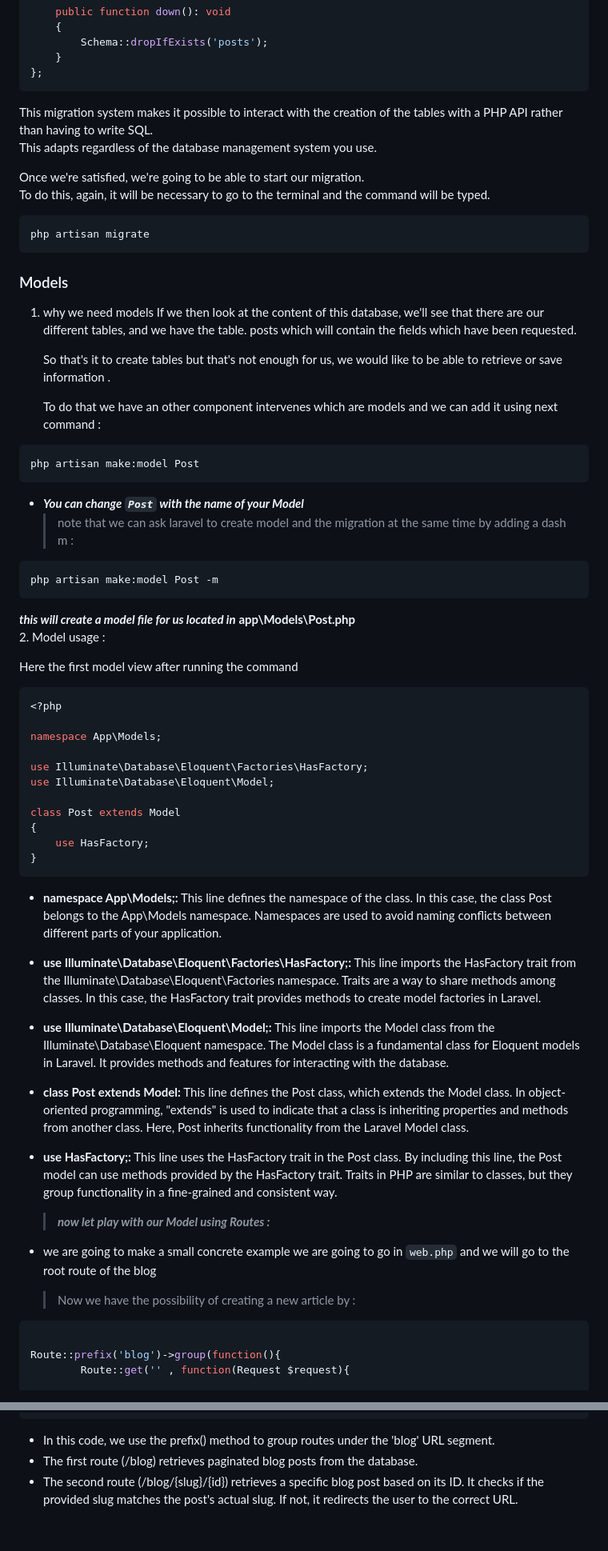
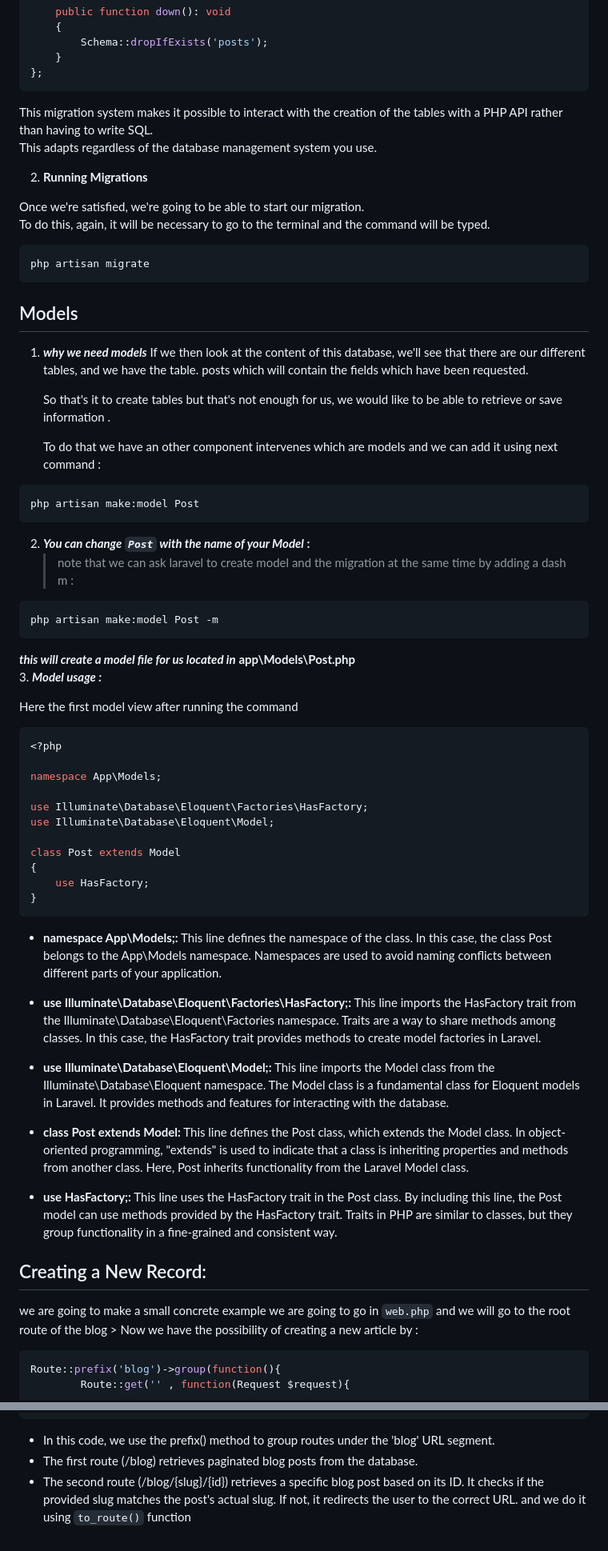
Before and after one commit to Jalil-Betroji/lab-crud-laravel-autoFormation, a Markdown page: lab-crud-laravel-ORM-Eloquent/README.md, 2 parts joined by grey strips. Shown at 80% size. Rendered like a GitHub page.

Commit message:
Readme updated by adding styles

````diff
--- a/lab-crud-laravel-ORM-Eloquent/README.md
+++ b/lab-crud-laravel-ORM-Eloquent/README.md
@@ -49,6 +51,8 @@ return new class extends Migration
 This migration system makes it possible to interact with the creation of the tables with a PHP API rather than having to write SQL.<br>
 This adapts regardless of the database management system you use.<br>
 
+2. **Running Migrations**
+
 Once we're satisfied, we're going to be able to start our migration.<br>
 To do this, again, it will be necessary to go to the terminal and the command will be typed.<br>
 
@@ -56,9 +60,9 @@ To do this, again, it will be necessary to go to the terminal and the command wi
 php artisan migrate
 ```
 
-### Models
+## Models
 
-1. why we need models
+1. ***why we need models***
 If we then look at the content of this database, we'll see that there are our different tables, and we have the table. posts which will contain the fields which have been requested.
    <p>So that's it to create tables but that's not enough for us, we would like to be able to retrieve or save information .</p>
    <p>To do that we have an other component intervenes which are models and we can add it using next command :</p>
@@ -67,14 +71,15 @@ If we then look at the content of this database, we'll see that there are our di
 php artisan make:model Post
 ```
 
--   **_You can change `Post` with the name of your Model_** <br>
+2. **_You can change `Post` with the name of your Model_ :** <br>
     > note that we can ask laravel to create model and the migration at the same time by adding a dash m :
 
 ```bash
 php artisan make:model Post -m
 ```
 
-**_this will create a model file for us located in_** **app\Models\Post.php** <br> 2. Model usage :
+**_this will create a model file for us located in_** **app\Models\Post.php** <br>
+3. ***Model usage :***
 
 <p>Here the first model view after running the command </p>
 
@@ -92,21 +97,21 @@ class Post extends Model
 }
 ```
 
--   **namespace App\Models;:** This line defines the namespace of the class. In this case, the class Post belongs to the App\Models namespace. Namespaces are used to avoid naming conflicts between different parts of your application.
+- **namespace App\Models;:** This line defines the namespace of the class. In this case, the class Post belongs to the App\Models namespace. Namespaces are used to avoid naming conflicts between different parts of your application.
 
--   **use Illuminate\Database\Eloquent\Factories\HasFactory;:** This line imports the HasFactory trait from the Illuminate\Database\Eloquent\Factories namespace. Traits are a way to share methods among classes. In this case, the HasFactory trait provides methods to create model factories in Laravel.
+- **use Illuminate\Database\Eloquent\Factories\HasFactory;:** This line imports the HasFactory trait from the Illuminate\Database\Eloquent\Factories namespace. Traits are a way to share methods among classes. In this case, the HasFactory trait provides methods to create model factories in Laravel.
 
--   **use Illuminate\Database\Eloquent\Model;:** This line imports the Model class from the Illuminate\Database\Eloquent namespace. The Model class is a fundamental class for Eloquent models in Laravel. It provides methods and features for interacting with the database.
+- **use Illuminate\Database\Eloquent\Model;:** This line imports the Model class from the Illuminate\Database\Eloquent namespace. The Model class is a fundamental class for Eloquent models in Laravel. It provides methods and features for interacting with the database.
 
--   **class Post extends Model:** This line defines the Post class, which extends the Model class. In object-oriented programming, "extends" is used to indicate that a class is inheriting properties and methods from another class. Here, Post inherits functionality from the Laravel Model class.
+- **class Post extends Model:** This line defines the Post class, which extends the Model class. In object-oriented programming, "extends" is used to indicate that a class is inheriting properties and methods from another class. Here, Post inherits functionality from the Laravel Model class.
 
--   **use HasFactory;:** This line uses the HasFactory trait in the Post class. By including this line, the Post model can use methods provided by the HasFactory trait. Traits in PHP are similar to classes, but they group functionality in a fine-grained and consistent way.
-    > **_now let play with our Model using Routes :_**
--   we are going to make a small concrete example we are going to go in `web.php` and we will go to the root route of the blog
+- **use HasFactory;:** This line uses the HasFactory trait in the Post class. By including this line, the Post model can use methods provided by the HasFactory trait. Traits in PHP are similar to classes, but they group functionality in a fine-grained and consistent way.
+
+## Creating a New Record:
+we are going to make a small concrete example we are going to go in `web.php` and we will go to the root route of the blog
     > Now we have the possibility of creating a new article by :
 
 ```php
-
 Route::prefix('blog')->group(function(){
         Route::get('' , function(Request $request){
 
@@ -343,4 +354,4 @@ Route::prefix('blog')->group(function(){
 ```
 - In this code, we use the prefix() method to group routes under the 'blog' URL segment.
 - The first route (/blog) retrieves paginated blog posts from the database.
-- The second route (/blog/{slug}/{id}) retrieves a specific blog post based on its ID. It checks if the provided slug matches the post's actual slug. If not, it redirects the user to the correct URL.
+- The second route (/blog/{slug}/{id}) retrieves a specific blog post based on its ID. It checks if the provided slug matches the post's actual slug. If not, it redirects the user to the correct URL. and we do it using `to_route()` function
````
Also changed, not shown: other parts of lab-crud-laravel-ORM-Eloquent/README.md (+15 -7 lines).
